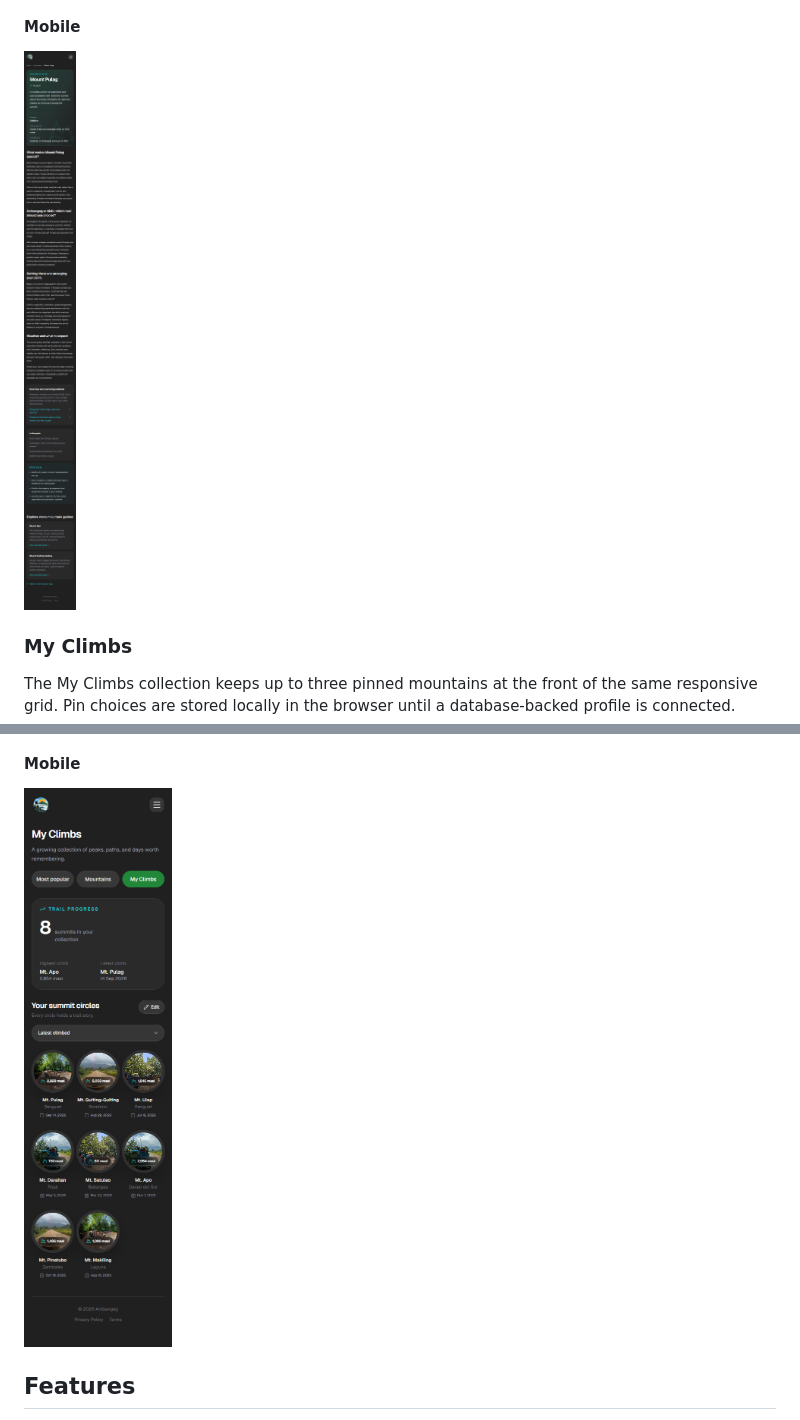
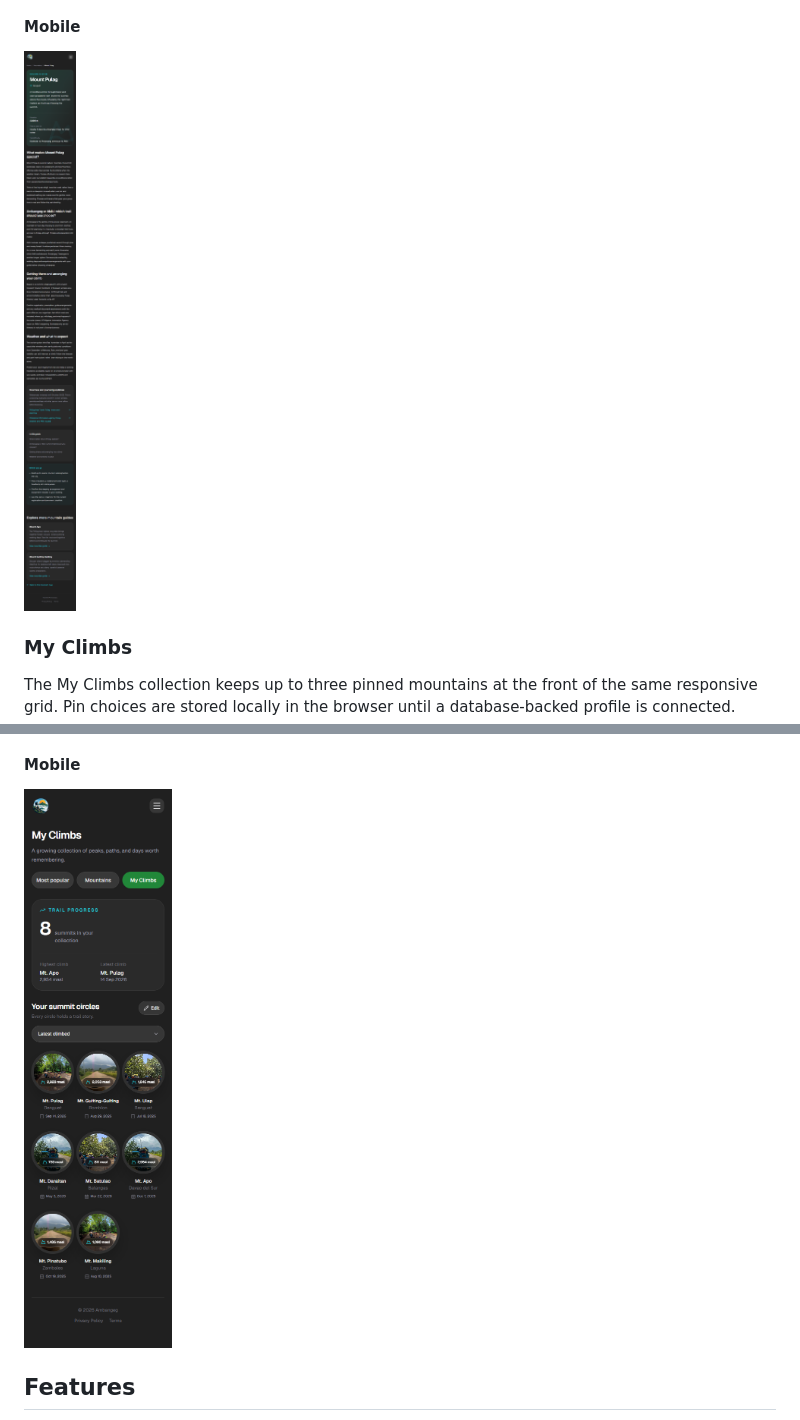
Before and after one commit to marketpanda/bundok-app, a Markdown page: README.md, 2 parts joined by grey strips. Drawn GitHub-style; pictures changed too: docs/screenshots/mobile-my-climbs-390w.png (added), docs/screenshots/mobile-pulag-guide-390w.png (added).

```diff
--- a/README.md
+++ b/README.md
@@ -44,7 +44,7 @@ The first dedicated guides cover **Mount Pulag**, **Mount Apo** and **Mount Guit
 
 #### Mobile
 
-<img src="docs/screenshots/mobile-pulag-guide.png" alt="Ambangeg mobile Mount Pulag hiking guide" width="390" />
+<img src="docs/screenshots/mobile-pulag-guide-390w.png" alt="Ambangeg mobile Mount Pulag hiking guide" width="390" />
 
 ### My Climbs
 
@@ -56,7 +56,7 @@ The My Climbs collection keeps up to three pinned mountains at the front of the
 
 #### Mobile
 
-<img src="docs/screenshots/mobile-my-climbs-complete.png" alt="Ambangeg mobile My Climbs page with every mountain photo loaded" width="390" />
+<img src="docs/screenshots/mobile-my-climbs-390w.png" alt="Ambangeg mobile My Climbs page with every mountain photo loaded and cards fully contained" width="390" />
 
 ## Features
 
```
Also changed, not shown: other parts of README.md (+2 -2 lines), docs/screenshots/mobile-home-390w.png (added), docs/screenshots/mobile-mountains-390w.png (added).
